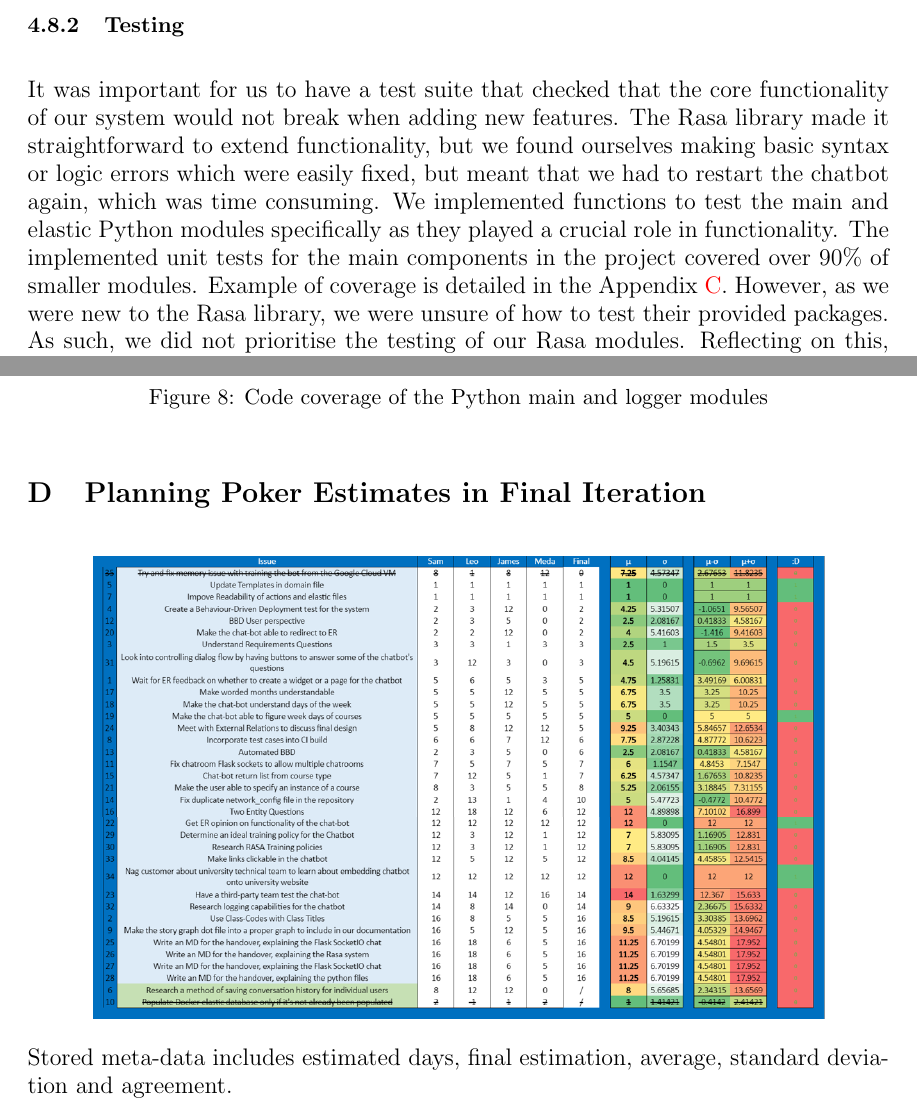
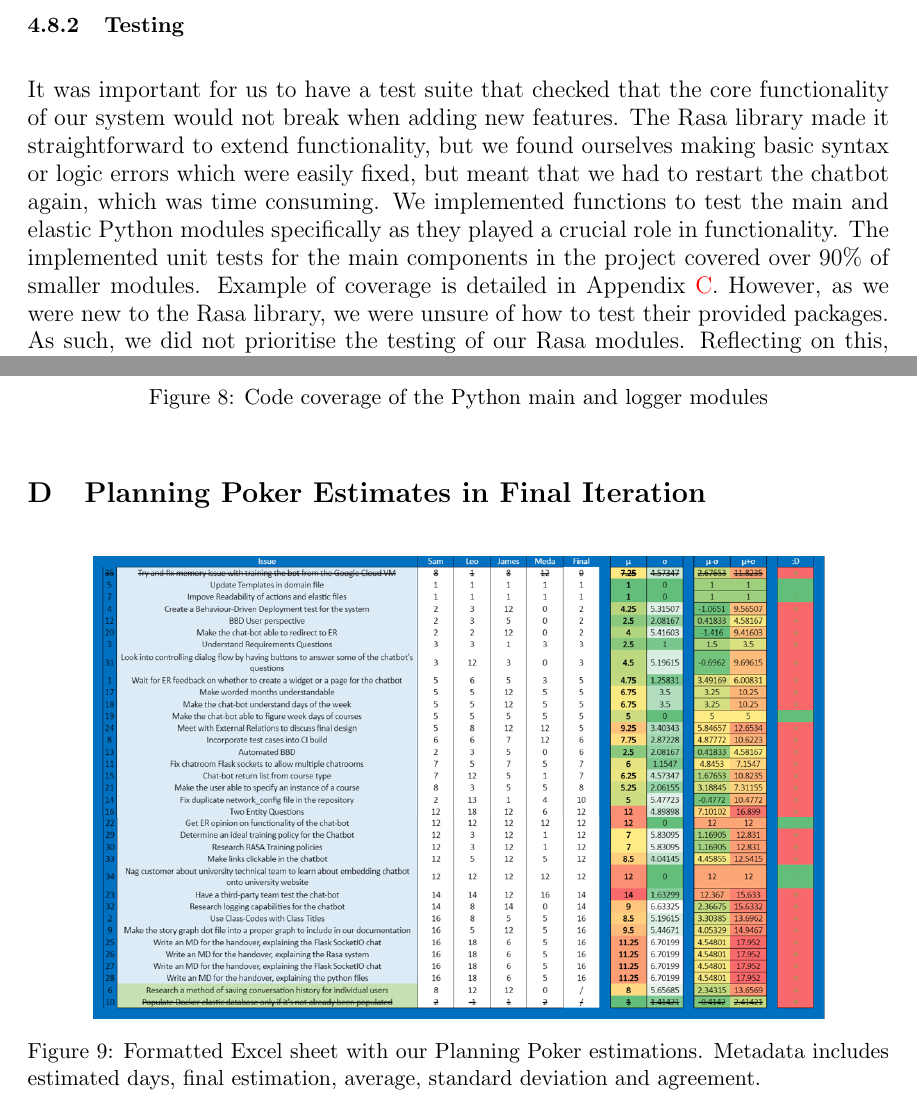
Before and after one commit to leonore/ugenie, a LaTeX thesis (dissertation/dissertation.tex): two parts of pages 10 and 17 of 17, joined at a grey line, cut so that both start at the same text. Compiled offline with pdfLaTeX.

Commit message:
added appendix heading, fixed apdx references, removed %

```diff
--- a/dissertation/dissertation.tex
+++ b/dissertation/dissertation.tex
@@ -178,7 +176,7 @@ All our commits were checked into a Continuous Integration (CI) pipeline, which
 \subsubsection{Testing}
 
 %% Unit Testing
-It was important for us to have a test suite that checked that the core functionality of our system would not break when adding new features. The Rasa library made it straightforward to extend functionality, but we found ourselves making basic syntax or logic errors which were easily fixed, but meant that we had to restart the chatbot again, which was time consuming. We implemented functions to test the main and elastic Python modules specifically as they played a crucial role in functionality. The implemented unit tests for the main components in the project covered over 90\% of smaller modules. Example of coverage is detailed in the Appendix \ref{apdx:coverage}. However, as we were new to the Rasa library, we were unsure of how to test their provided packages. As such, we did not prioritise the testing of our Rasa modules. Reflecting on this, it might have been a big oversight for appropriate quality assurance, and we would prioritise this should we do it again.
+It was important for us to have a test suite that checked that the core functionality of our system would not break when adding new features. The Rasa library made it straightforward to extend functionality, but we found ourselves making basic syntax or logic errors which were easily fixed, but meant that we had to restart the chatbot again, which was time consuming. We implemented functions to test the main and elastic Python modules specifically as they played a crucial role in functionality. The implemented unit tests for the main components in the project covered over 90\% of smaller modules. Example of coverage is detailed in Appendix \ref{apdx:coverage}. However, as we were new to the Rasa library, we were unsure of how to test their provided packages. As such, we did not prioritise the testing of our Rasa modules. Reflecting on this, it might have been a big oversight for appropriate quality assurance, and we would prioritise this should we do it again.
 
 %% Behaviour-Driven Development
 Early in the project, the Testing Manager also decided to use Behaviour-Driven Development (BDD) to test our application. The decision was made based on the fact that our set of requirements was based on user stories, which BDD is most adapted for\cite{bdd:Goulart}. It would also allow us to test that the chatbot responded correctly to different user inputs, and as such, test correct functionality from the Rasa modules.
@@ -318,8 +317,7 @@ Finally, it can be said that this project introduced us to valuable professional
 \begin{figure}[h!]
     \centering
     \includegraphics[width=0.85\linewidth]{figures/ppiteration6.PNG}
+    \caption{Formatted Excel sheet with our Planning Poker estimations. Metadata includes estimated days, final estimation, average, standard deviation and agreement.}
 \end{figure}
 
-Stored meta-data includes estimated days, final estimation, average, standard deviation and agreement.
-
 \end{document}
```
Also changed, not shown: dissertation/dissertation.tex (7 more changed lines).
